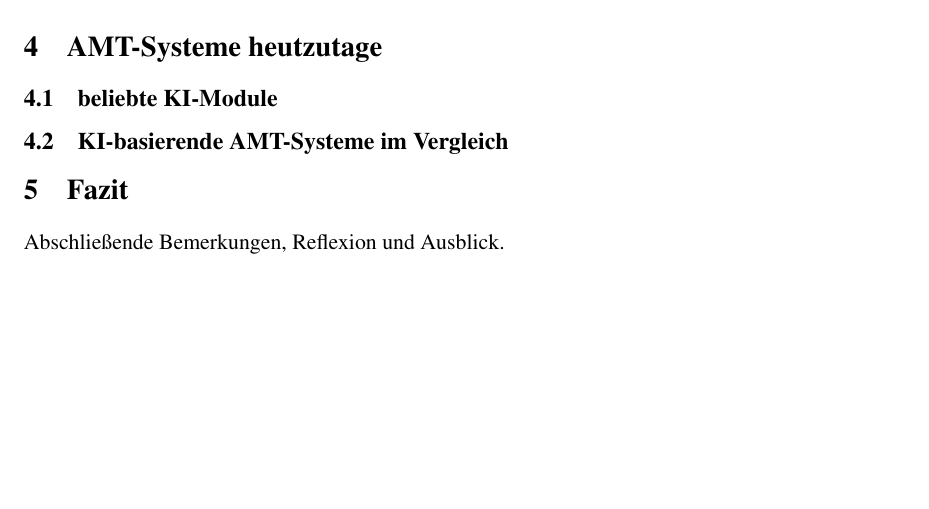
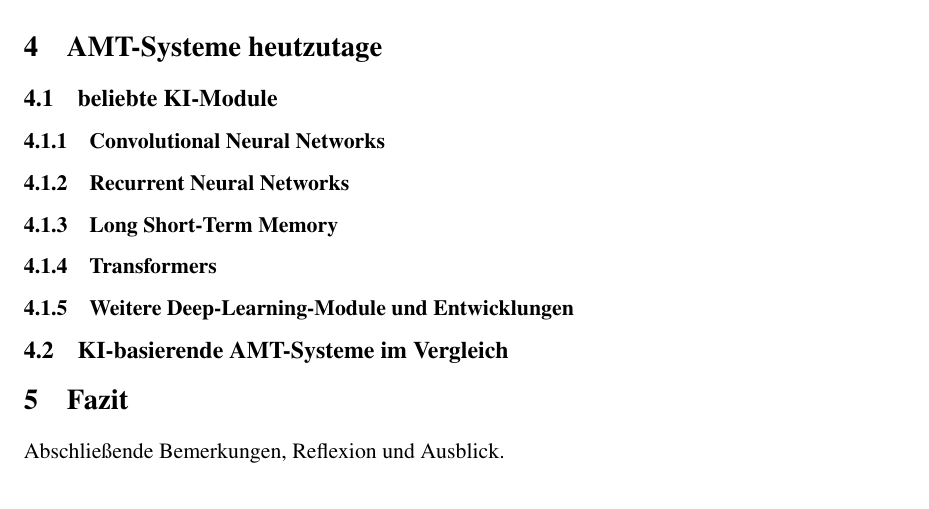
Before and after one commit to GittingBoor/AMT-overall_Evolution-KI_intergration, a LaTeX document (LaTeX/Wissenschaftlichevertiefung/Scientific Report/main.tex, which reads LaTeX/Wissenschaftlichevertiefung/Scientific Report/state_of_the_art.tex): part of page 15 of 17, cut so that both start at the same text. Compiled offline with pdfLaTeX.

Commit message:
ki modules | structure

```diff
--- a/LaTeX/Wissenschaftlichevertiefung/Scientific Report/state_of_the_art.tex
+++ b/LaTeX/Wissenschaftlichevertiefung/Scientific Report/state_of_the_art.tex
@@ -3,5 +3,16 @@
 \subsection{beliebte KI-Module}
 % Welche verschiedenen integrationen von KI gibt es in heutigen AMT-Systemen und welche werden am liebsten verwendet
 
+\subsubsection{Convolutional Neural Networks}
+
+\subsubsection{Recurrent Neural Networks}
+
+\subsubsection{Long Short-Term Memory}
+
+\subsubsection{Transformers}
+
+\subsubsection{Weitere Deep-Learning-Module und Entwicklungen}
+
+
 \subsection{KI-basierende AMT-Systeme im Vergleich}
 % Einige AMT-Systeme raussuchen, die von KI gestütz werden und vor kurzem (3Jahre) gebaut wurden + deren Aufbau erklären
```
